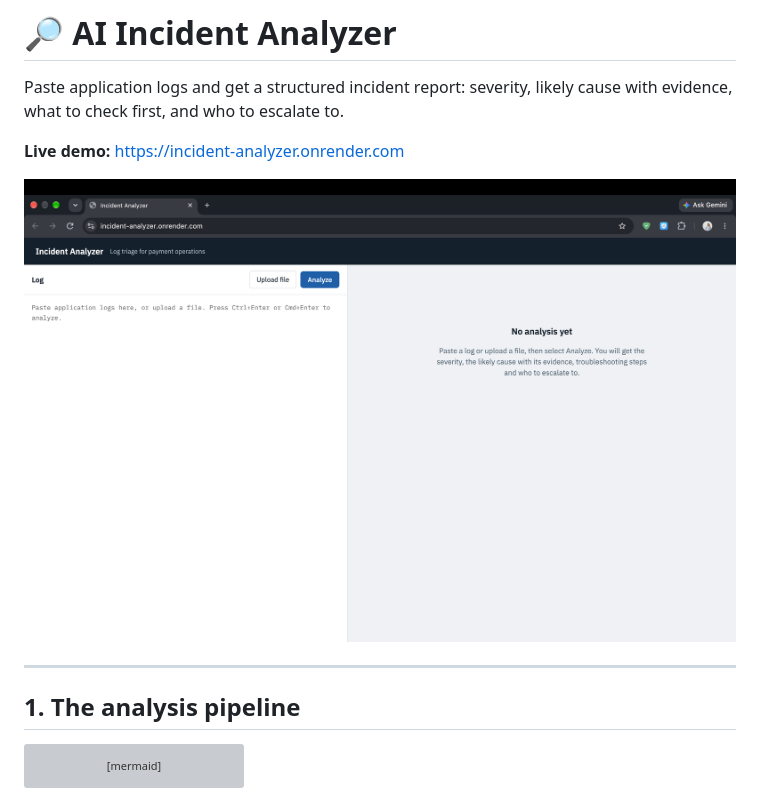
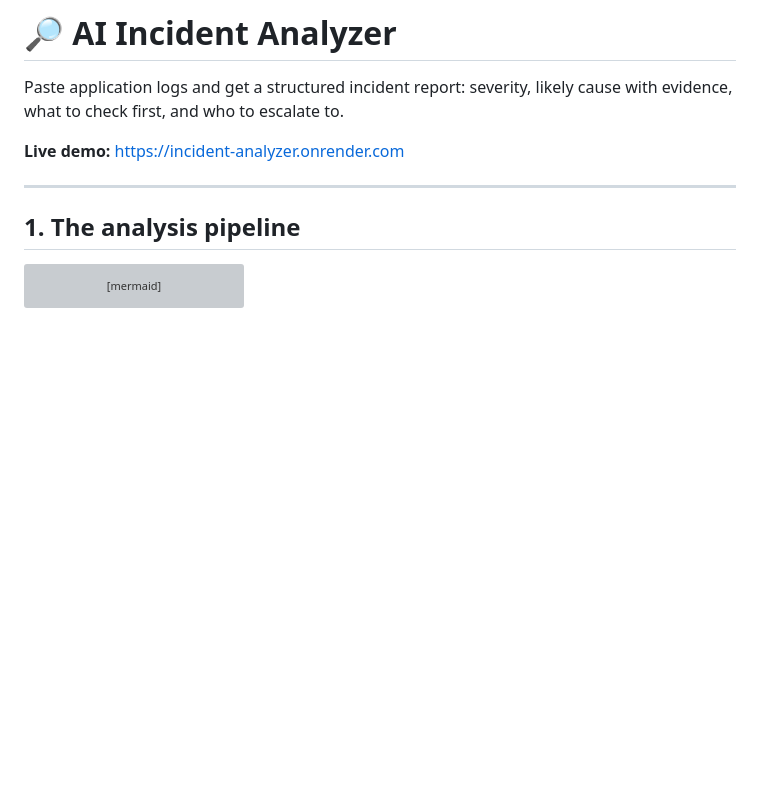
Before and after one commit to nitishyadav108/incident-analyzer, a Markdown page: README.md, the part around one of its changes. Drawn GitHub-style; blank space fills up the shorter version; grey boxes are pictures that could not be loaded.

Commit message:
Update README documentation

```diff
--- a/README.md
+++ b/README.md
@@ -3,8 +3,6 @@
 Paste application logs and get a structured incident report: severity, likely cause with evidence, what to check first, and who to escalate to.
 
 **Live demo:** https://incident-analyzer.onrender.com
-
-![Incident Analyzer home screen](project_screenshots/01_home.png)
 
 ---
 
```
Also changed, not shown: other parts of README.md (+0 -36 lines).
